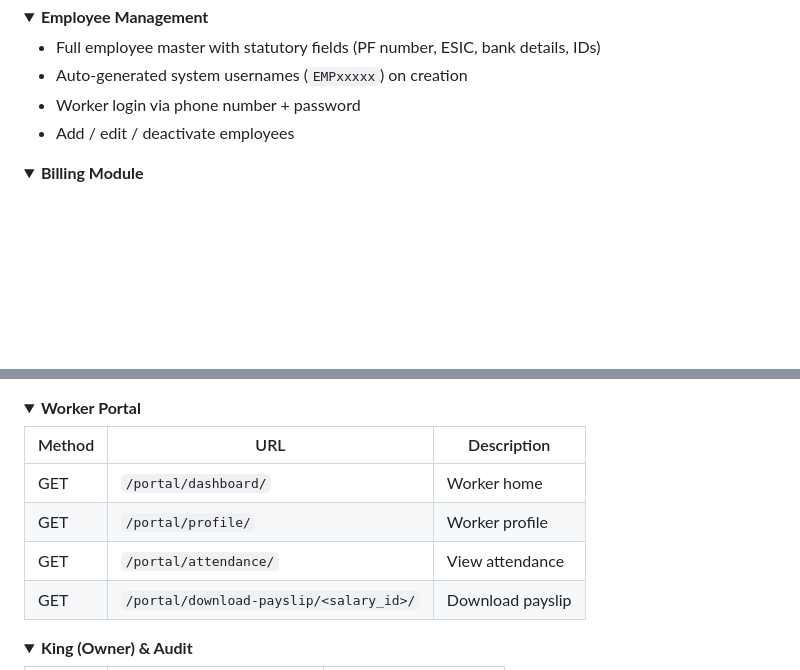
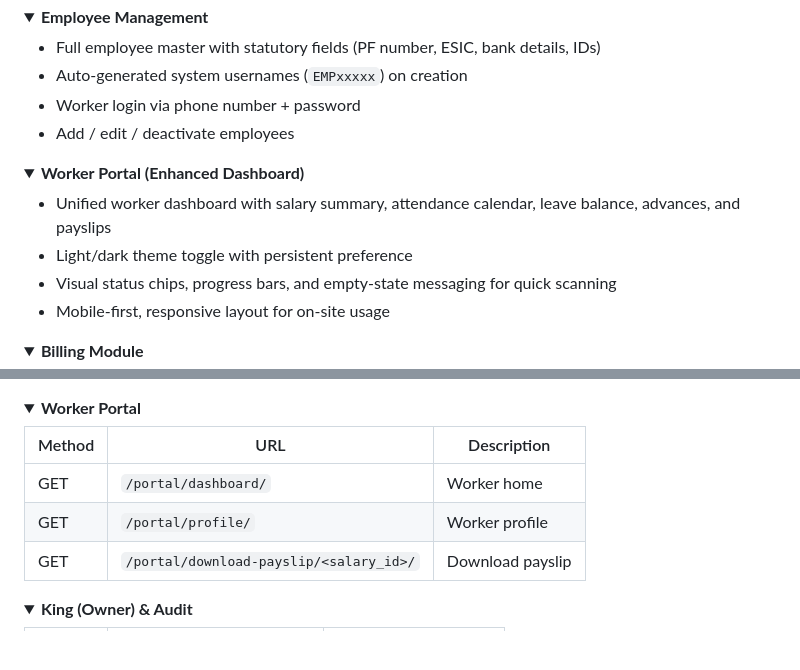
Before and after one commit to Subham-Singh-Dev/CWMS, a Markdown page: README.md, 2 parts joined by grey strips. GitHub-like rendering; folded sections open; blank space fills up the shorter version.

Commit message:
Update worker dashboard details in README

```diff
--- a/README.md
+++ b/README.md
@@ -223,6 +223,15 @@ Expenses cannot be edited or deleted after 7 days - enforced at the view layer.
 - Auto-generated system usernames (`EMPxxxxx`) on creation
 - Worker login via phone number + password
 - Add / edit / deactivate employees
+</details>
+
+<details>
+<summary><strong>Worker Portal (Enhanced Dashboard)</strong></summary>
+
+- Unified worker dashboard with salary summary, attendance calendar, leave balance, advances, and payslips
+- Light/dark theme toggle with persistent preference
+- Visual status chips, progress bars, and empty-state messaging for quick scanning
+- Mobile-first, responsive layout for on-site usage
 </details>
 
 <details>
@@ -469,7 +478,6 @@ curl https://cwms-1fdo.onrender.com/api/employees/ \
 |---|---|---|
 | GET | `/portal/dashboard/` | Worker home |
 | GET | `/portal/profile/` | Worker profile |
-| GET | `/portal/attendance/` | View attendance |
 | GET | `/portal/download-payslip/<salary_id>/` | Download payslip |
 </details>
 
```
